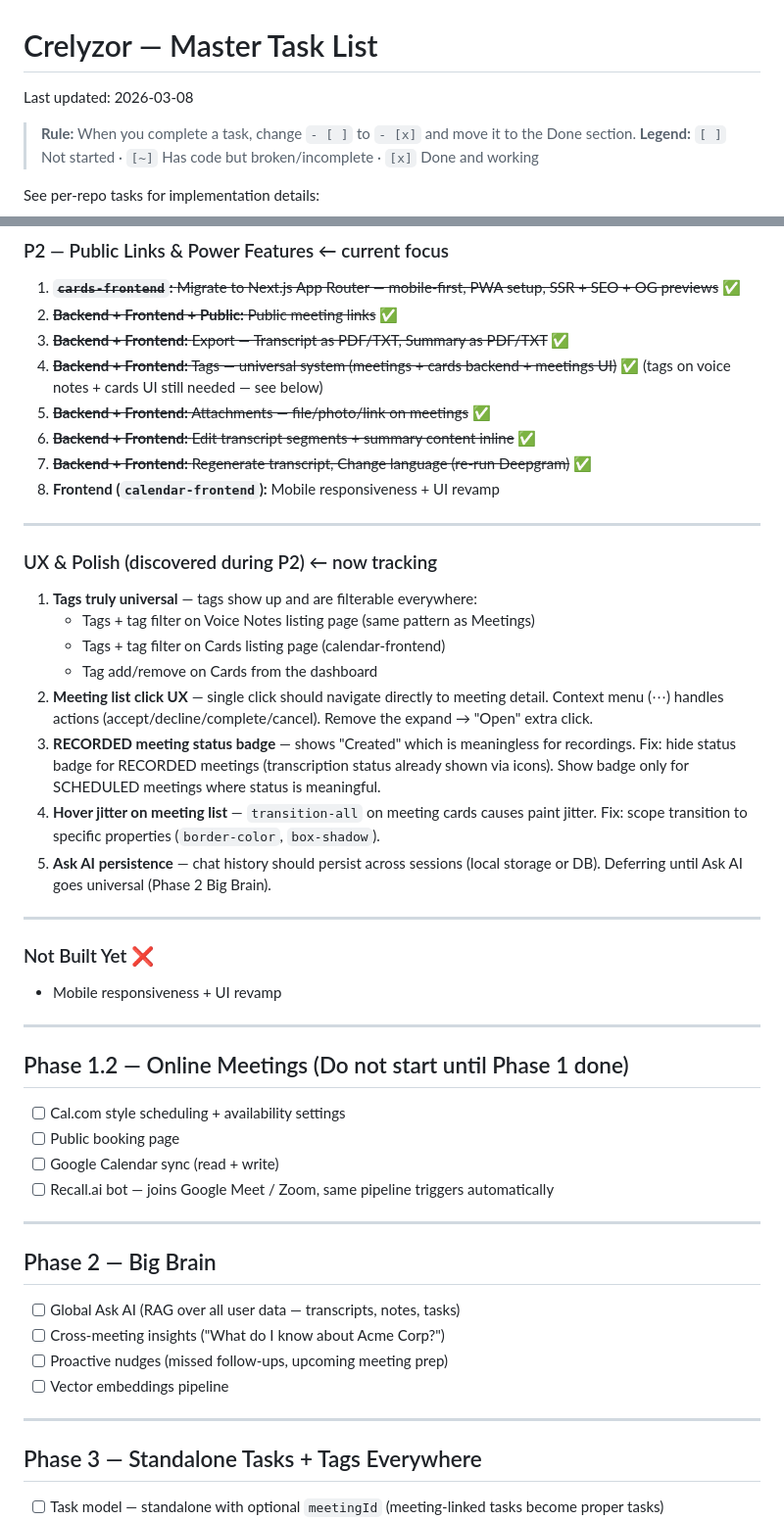
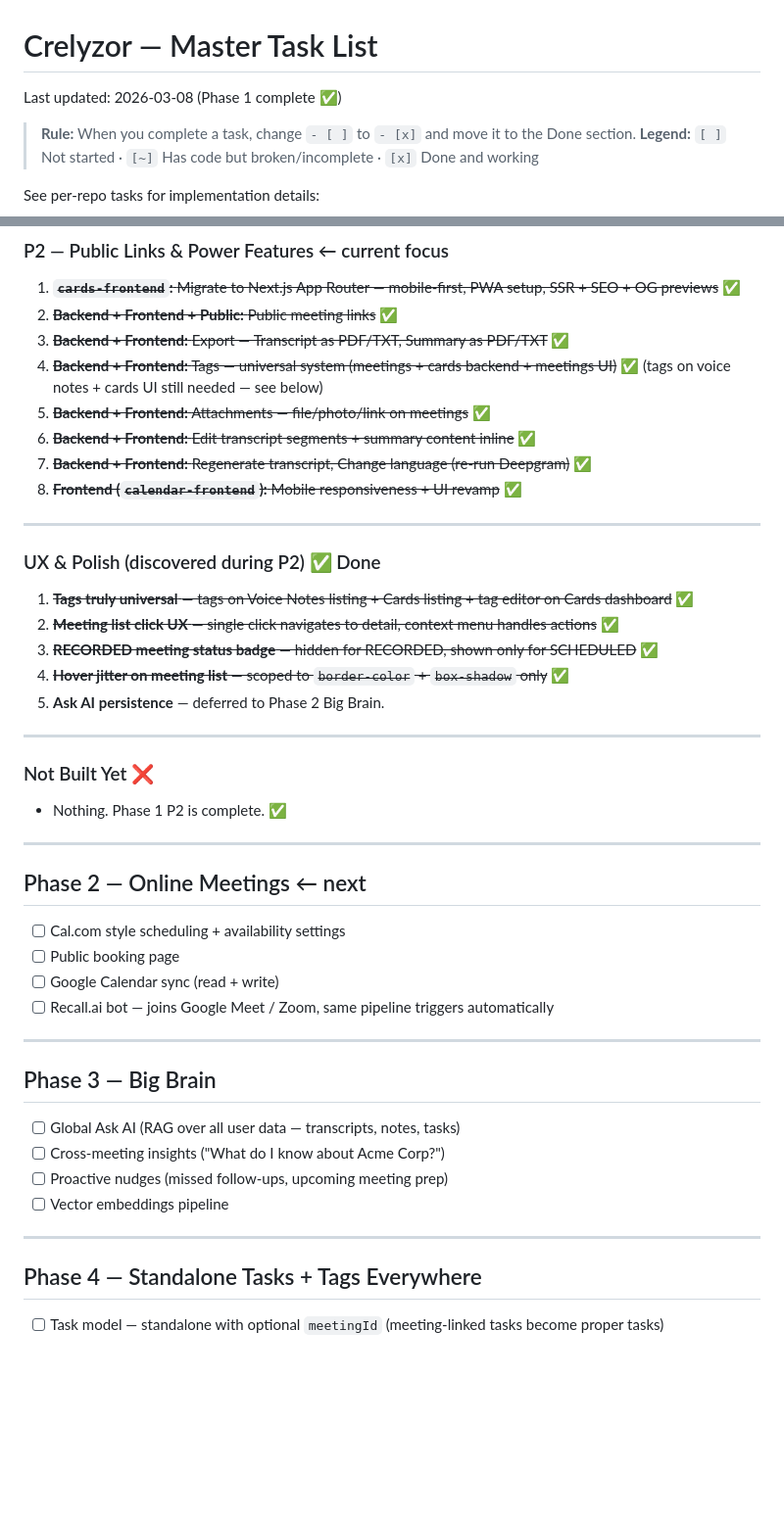
Before and after one commit to crelyzor/crelyzor-workspace, a Markdown page: TASKS.md, 2 parts joined by grey strips. Shown at 98% size. GitHub-like rendering; blank space fills up the shorter version.

Commit message:
fix: update TASKS.md to reflect completion of Phase 1 and mark tasks as done

```diff
--- a/TASKS.md
+++ b/TASKS.md
@@ -1,6 +1,6 @@
 # Crelyzor — Master Task List
 
-Last updated: 2026-03-08
+Last updated: 2026-03-08 (Phase 1 complete ✅)
 
 > **Rule:** When you complete a task, change `- [ ]` to `- [x]` and move it to the Done section.
 > **Legend:** `[ ]` Not started · `[~]` Has code but broken/incomplete · `[x]` Done and working
@@ -92,29 +92,26 @@ Task {
 5. ~~**Backend + Frontend:** Attachments — file/photo/link on meetings~~ ✅
 6. ~~**Backend + Frontend:** Edit transcript segments + summary content inline~~ ✅
 7. ~~**Backend + Frontend:** Regenerate transcript, Change language (re-run Deepgram)~~ ✅
-8. **Frontend (`calendar-frontend`):** Mobile responsiveness + UI revamp
+8. ~~**Frontend (`calendar-frontend`):** Mobile responsiveness + UI revamp~~ ✅
 
 ---
 
-### UX & Polish (discovered during P2) ← now tracking
+### UX & Polish (discovered during P2) ✅ Done
 
-1. **Tags truly universal** — tags show up and are filterable everywhere:
-   - Tags + tag filter on Voice Notes listing page (same pattern as Meetings)
-   - Tags + tag filter on Cards listing page (calendar-frontend)
-   - Tag add/remove on Cards from the dashboard
-2. **Meeting list click UX** — single click should navigate directly to meeting detail. Context menu (⋯) handles actions (accept/decline/complete/cancel). Remove the expand → "Open" extra click.
-3. **RECORDED meeting status badge** — shows "Created" which is meaningless for recordings. Fix: hide status badge for RECORDED meetings (transcription status already shown via icons). Show badge only for SCHEDULED meetings where status is meaningful.
-4. **Hover jitter on meeting list** — `transition-all` on meeting cards causes paint jitter. Fix: scope transition to specific properties (`border-color`, `box-shadow`).
-5. **Ask AI persistence** — chat history should persist across sessions (local storage or DB). Deferring until Ask AI goes universal (Phase 2 Big Brain).
+1. ~~**Tags truly universal** — tags on Voice Notes listing + Cards listing + tag editor on Cards dashboard~~ ✅
+2. ~~**Meeting list click UX** — single click navigates to detail, context menu handles actions~~ ✅
+3. ~~**RECORDED meeting status badge** — hidden for RECORDED, shown only for SCHEDULED~~ ✅
+4. ~~**Hover jitter on meeting list** — scoped to `border-color` + `box-shadow` only~~ ✅
+5. **Ask AI persistence** — deferred to Phase 2 Big Brain.
 
 ---
 
 ### Not Built Yet ❌
-- Mobile responsiveness + UI revamp
+- Nothing. Phase 1 P2 is complete. ✅
 
 ---
 
-## Phase 1.2 — Online Meetings (Do not start until Phase 1 done)
+## Phase 2 — Online Meetings ← next
 
 - [ ] Cal.com style scheduling + availability settings
 - [ ] Public booking page
@@ -123,7 +120,7 @@ Task {
 
 ---
 
-## Phase 2 — Big Brain
+## Phase 3 — Big Brain
 
 - [ ] Global Ask AI (RAG over all user data — transcripts, notes, tasks)
 - [ ] Cross-meeting insights ("What do I know about Acme Corp?")
@@ -132,7 +129,7 @@ Task {
 
 ---
 
-## Phase 3 — Standalone Tasks + Tags Everywhere
+## Phase 4 — Standalone Tasks + Tags Everywhere
 
 - [ ] Task model — standalone with optional `meetingId` (meeting-linked tasks become proper tasks)
 - [ ] Task list (Todoist-style — filter, priority, due date)
```
Also changed, not shown: CLAUDE.md (+3 -3 lines).
